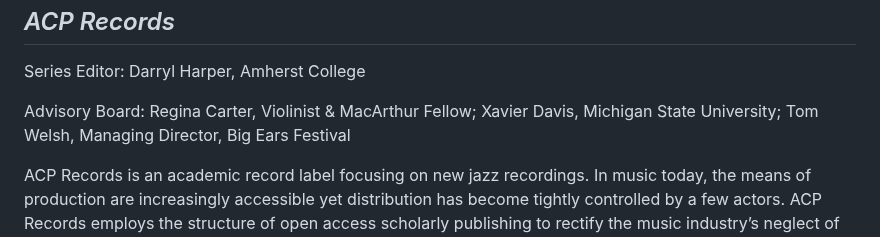
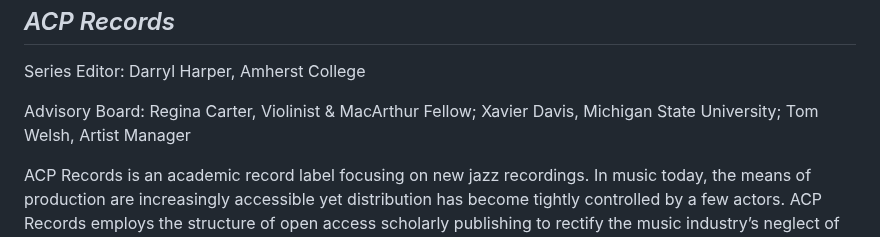
Before and after one commit to mlibrary/about-amherst, a Markdown page: src/content/series.md, the part around the change. GitHub-like rendering.

Commit message:
Update Pages “series”

```diff
--- a/src/content/series.md
+++ b/src/content/series.md
@@ -10,7 +10,7 @@ See our [individual project proposal template](https://docs.google.com/document/
 
 Series Editor: Darryl Harper, Amherst College
 
-Advisory Board: Regina Carter, Violinist & MacArthur Fellow; Xavier Davis, Michigan State University; Tom Welsh, Managing Director, Big Ears Festival
+Advisory Board: Regina Carter, Violinist & MacArthur Fellow; Xavier Davis, Michigan State University; Tom Welsh, Artist Manager
 
 ACP Records is an academic record label focusing on new jazz recordings. In music today, the means of production are increasingly accessible yet distribution has become tightly controlled by a few actors. ACP Records employs the structure of open access scholarly publishing to rectify the music industry’s neglect of “new knowledge” by utilizing digital formats, peer review as a collaborative process, and limited distribution rights associated with Creative Commons licensing. The series models a commitment to the liberal arts by cultivating discovery through analysis, interpretation, and connecting ideas across disciplines.
 
```
